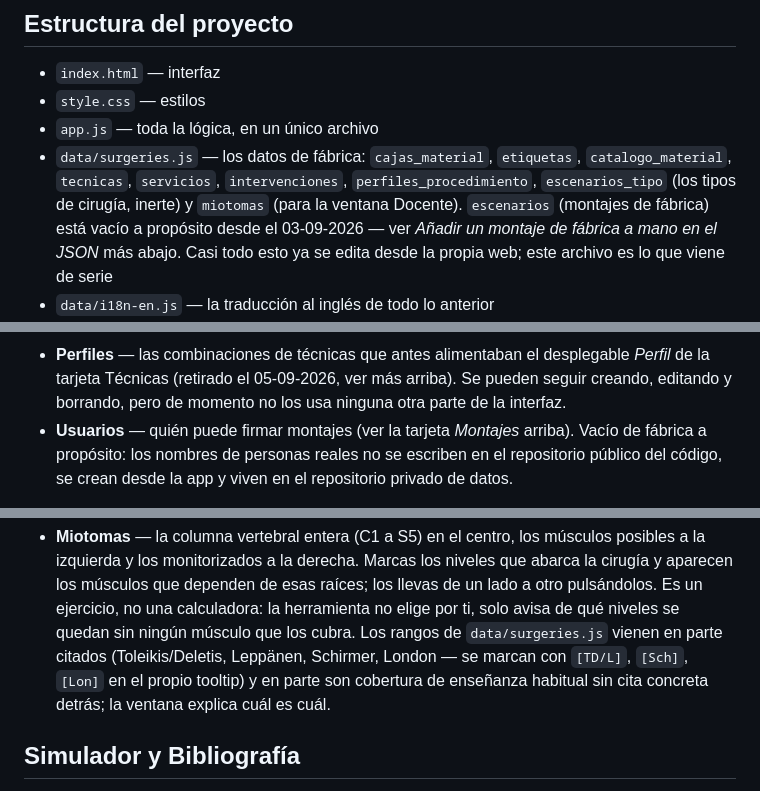
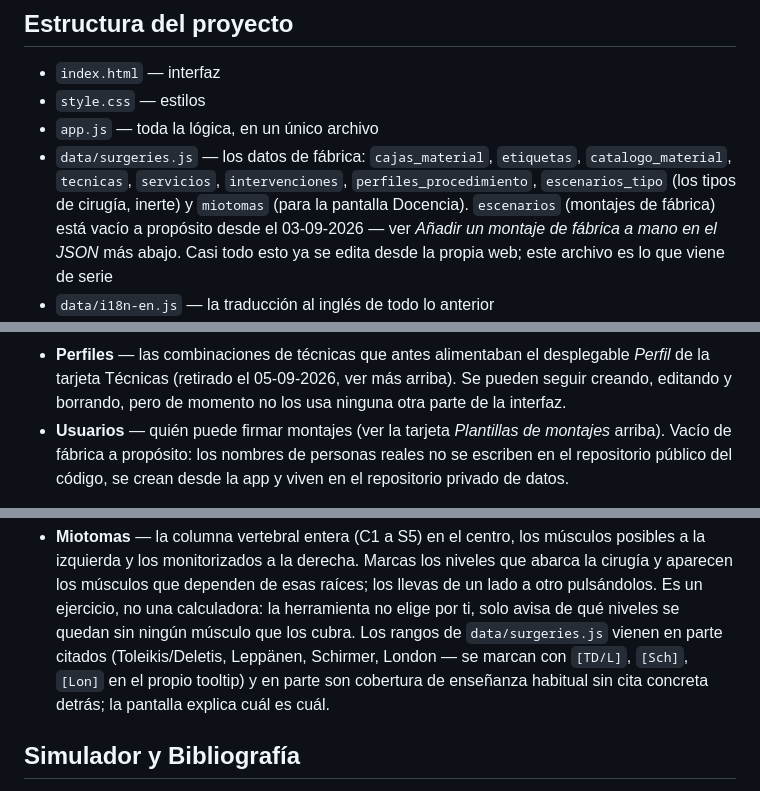
Before and after one commit to paniaguadediego-bit/checklist-mio-ionm, a Markdown page: README.md, 3 parts joined by grey strips. Rendered like a GitHub page.

Commit message:
Repasa README/CLAUDE.md: referencias sueltas a "Montajes"/"ventana Docente" que se quedaron con el nombre viejo tras los renombres de hoy
Auditoría de documentación tras la tanda de cambios de navegación de
hoy (pantalla de inicio, Plantillas de montajes, Docencia, Catálogo
como <details>). No hay cambios de código, solo texto:

- "tarjeta Montajes" -> "tarjeta Plantillas de montajes" en dos sitios
  del README que se habían quedado con el nombre antiguo.
- "ventana Docente" -> "pantalla Docencia" (README y la tabla de mapa
  del código de CLAUDE.md), para que coincida con el nombre real de la
  pantalla.
- "Biblioteca de Montajes" en la tabla de CLAUDE.md anota también el
  nombre visible actual ("Plantillas de montajes").

Co-Authored-By: Claude Sonnet 5 <noreply@anthropic.com>

```diff
--- a/README.md
+++ b/README.md
@@ -47,7 +47,7 @@ conexión a internet (no hace ninguna petición de red).
 - `data/surgeries.js` — los datos de fábrica: `cajas_material`, `etiquetas`,
   `catalogo_material`, `tecnicas`, `servicios`, `intervenciones`,
   `perfiles_procedimiento`, `escenarios_tipo` (los tipos de cirugía, inerte)
-  y `miotomas` (para la ventana Docente). `escenarios` (montajes de fábrica)
+  y `miotomas` (para la pantalla Docencia). `escenarios` (montajes de fábrica)
   está vacío a propósito desde el 03-09-2026 — ver *Añadir un montaje de
   fábrica a mano en el JSON* más abajo. Casi todo esto ya se edita desde la
   propia web; este archivo es lo que viene de serie
@@ -305,8 +305,8 @@ abajo).
   desplegable *Perfil* de la tarjeta Técnicas (retirado el 05-09-2026, ver
   más arriba). Se pueden seguir creando, editando y borrando, pero de
   momento no los usa ninguna otra parte de la interfaz.
-- **Usuarios** — quién puede firmar montajes (ver la tarjeta *Montajes*
-  arriba). Vacío de fábrica a propósito: los nombres de personas reales no
+- **Usuarios** — quién puede firmar montajes (ver la tarjeta *Plantillas de
+  montajes* arriba). Vacío de fábrica a propósito: los nombres de personas reales no
   se escriben en el repositorio público del código, se crean desde la app y
   viven en el repositorio privado de datos.
 
@@ -520,8 +520,8 @@ guardan solo en ese navegador, no se sincronizan:
   se quedan sin ningún músculo que los cubra. Los rangos de `data/surgeries.js`
   vienen en parte citados (Toleikis/Deletis, Leppänen, Schirmer, London — se
   marcan con `[TD/L]`, `[Sch]`, `[Lon]` en el propio tooltip) y en parte son
-  cobertura de enseñanza habitual sin cita concreta detrás; la ventana explica
-  cuál es cuál.
+  cobertura de enseñanza habitual sin cita concreta detrás; la pantalla
+  explica cuál es cuál.
 
 ## Simulador y Bibliografía
 
```
Also changed, not shown: other parts of README.md (+1 -1 lines), CLAUDE.md (+2 -2 lines).
